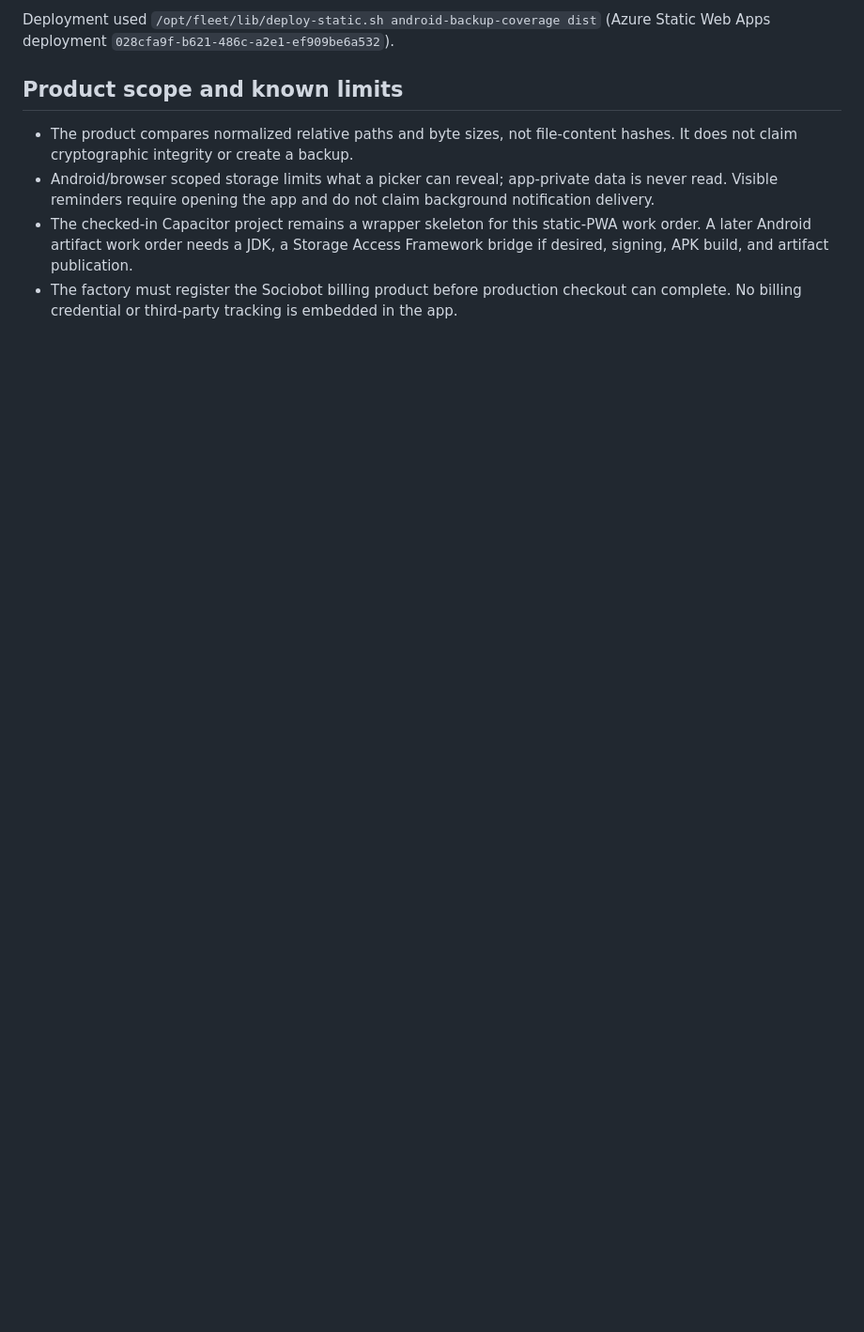
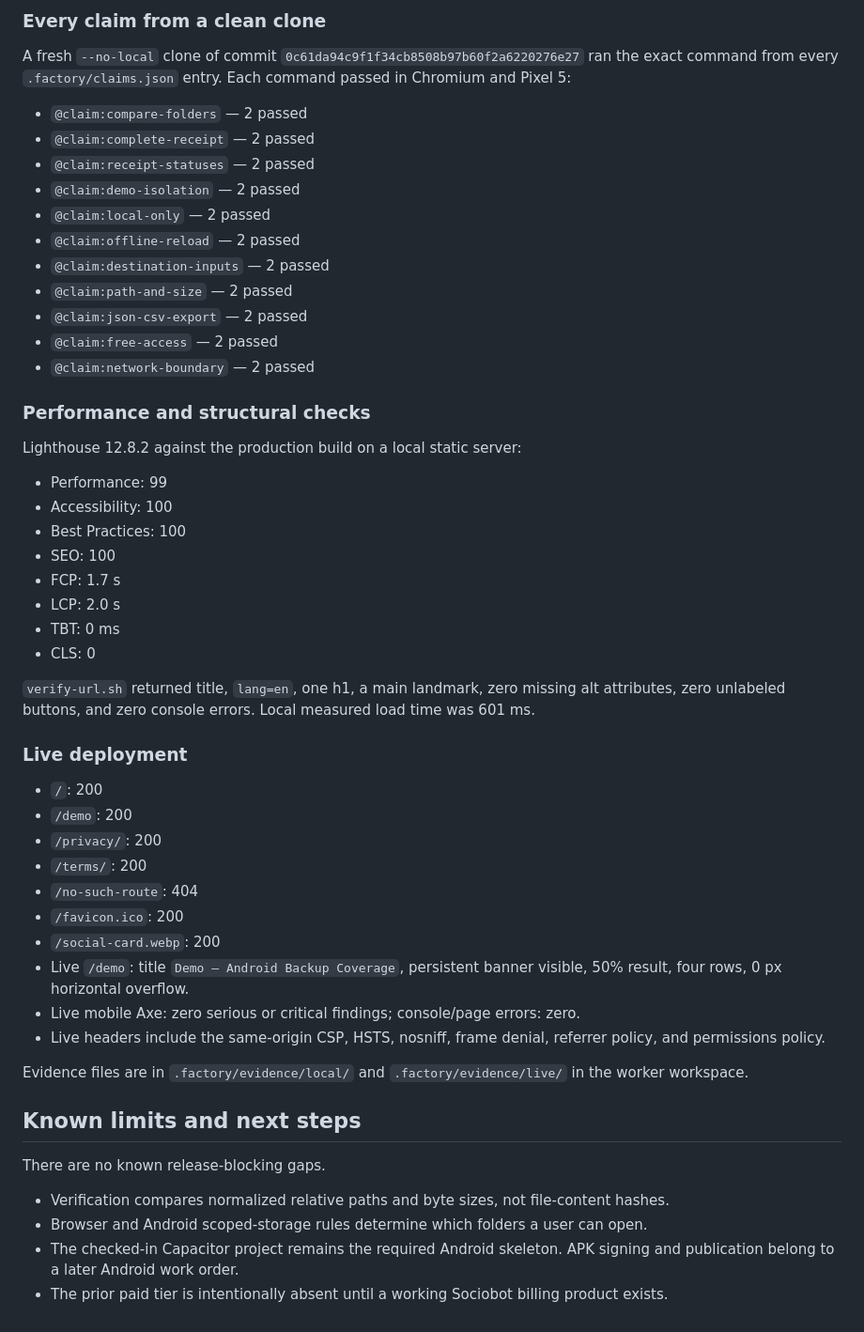
Before and after one commit to B-Divyesh/sf-android-backup-coverage, a Markdown page: .factory/handoff.md, the part around one of its changes. Shown at 94% size. Drawn GitHub-style; blank space fills up the shorter version.

```diff
--- a/.factory/handoff.md
+++ b/.factory/handoff.md
@@ -57,9 +56,55 @@ Independent verification completed on 2026-08-28:
 
-Deployment used `/opt/fleet/lib/deploy-static.sh android-backup-coverage dist` (Azure Static Web Apps deployment `028cfa9f-b621-486c-a2e1-ef909be6a532`).
+### Every claim from a clean clone
 
-## Product scope and known limits
+A fresh `--no-local` clone of commit `0c61da94c9f1f34cb8508b97b60f2a6220276e27` ran the exact command from every `.factory/claims.json` entry. Each command passed in Chromium and Pixel 5:
 
-- The product compares normalized relative paths and byte sizes, not file-content hashes. It does not claim cryptographic integrity or create a backup.
-- Android/browser scoped storage limits what a picker can reveal; app-private data is never read. Visible reminders require opening the app and do not claim background notification delivery.
-- The checked-in Capacitor project remains a wrapper skeleton for this static-PWA work order. A later Android artifact work order needs a JDK, a Storage Access Framework bridge if desired, signing, APK build, and artifact publication.
-- The factory must register the Sociobot billing product before production checkout can complete. No billing credential or third-party tracking is embedded in the app.
+- `@claim:compare-folders` — 2 passed
+- `@claim:complete-receipt` — 2 passed
+- `@claim:receipt-statuses` — 2 passed
+- `@claim:demo-isolation` — 2 passed
+- `@claim:local-only` — 2 passed
+- `@claim:offline-reload` — 2 passed
+- `@claim:destination-inputs` — 2 passed
+- `@claim:path-and-size` — 2 passed
+- `@claim:json-csv-export` — 2 passed
+- `@claim:free-access` — 2 passed
+- `@claim:network-boundary` — 2 passed
+
+### Performance and structural checks
+
+Lighthouse 12.8.2 against the production build on a local static server:
+
+- Performance: 99
+- Accessibility: 100
+- Best Practices: 100
+- SEO: 100
+- FCP: 1.7 s
+- LCP: 2.0 s
+- TBT: 0 ms
+- CLS: 0
+
+`verify-url.sh` returned title, `lang=en`, one h1, a main landmark, zero missing alt attributes, zero unlabeled buttons, and zero console errors. Local measured load time was 601 ms.
+
+### Live deployment
+
+- `/`: 200
+- `/demo`: 200
+- `/privacy/`: 200
+- `/terms/`: 200
+- `/no-such-route`: 404
+- `/favicon.ico`: 200
+- `/social-card.webp`: 200
+- Live `/demo`: title `Demo — Android Backup Coverage`, persistent banner visible, 50% result, four rows, 0 px horizontal overflow.
+- Live mobile Axe: zero serious or critical findings; console/page errors: zero.
+- Live headers include the same-origin CSP, HSTS, nosniff, frame denial, referrer policy, and permissions policy.
+
+Evidence files are in `.factory/evidence/local/` and `.factory/evidence/live/` in the worker workspace.
+
+## Known limits and next steps
+
+There are no known release-blocking gaps.
+
+- Verification compares normalized relative paths and byte sizes, not file-content hashes.
+- Browser and Android scoped-storage rules determine which folders a user can open.
+- The checked-in Capacitor project remains the required Android skeleton. APK signing and publication belong to a later Android work order.
+- The prior paid tier is intentionally absent until a working Sociobot billing product exists.
```
Also changed, not shown: other parts of .factory/handoff.md (+39 -40 lines).
